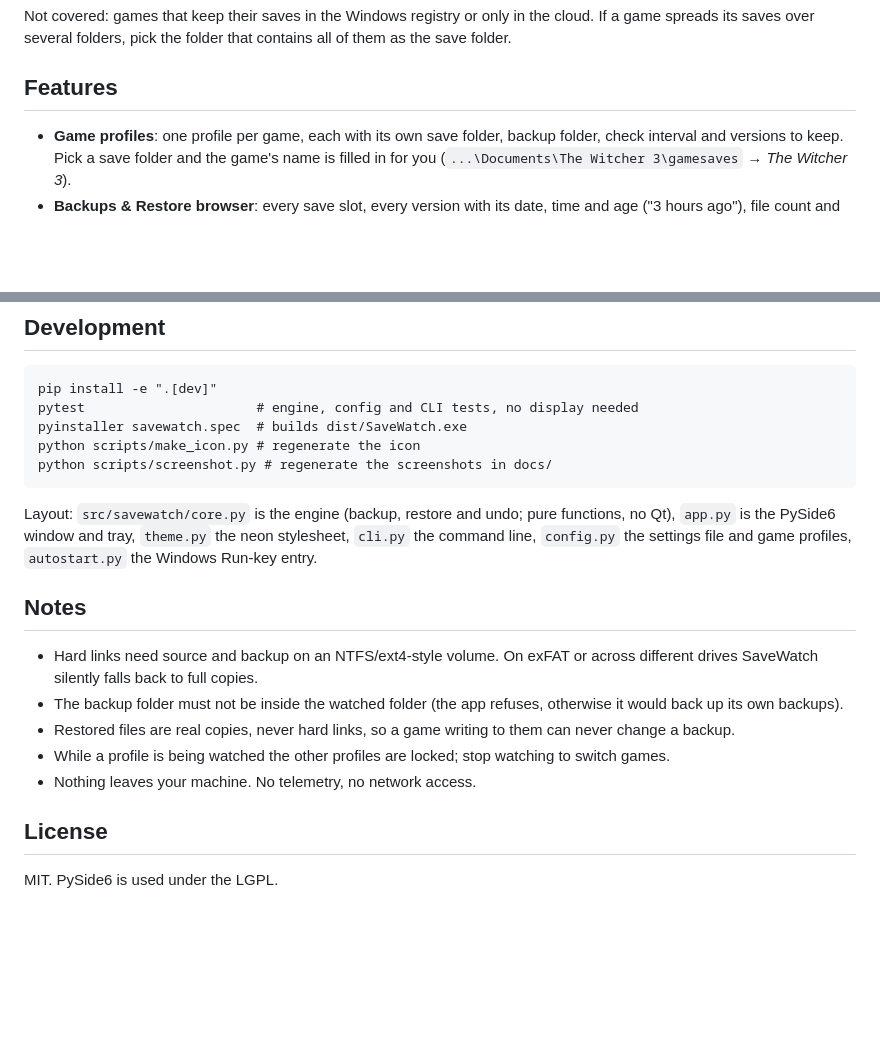
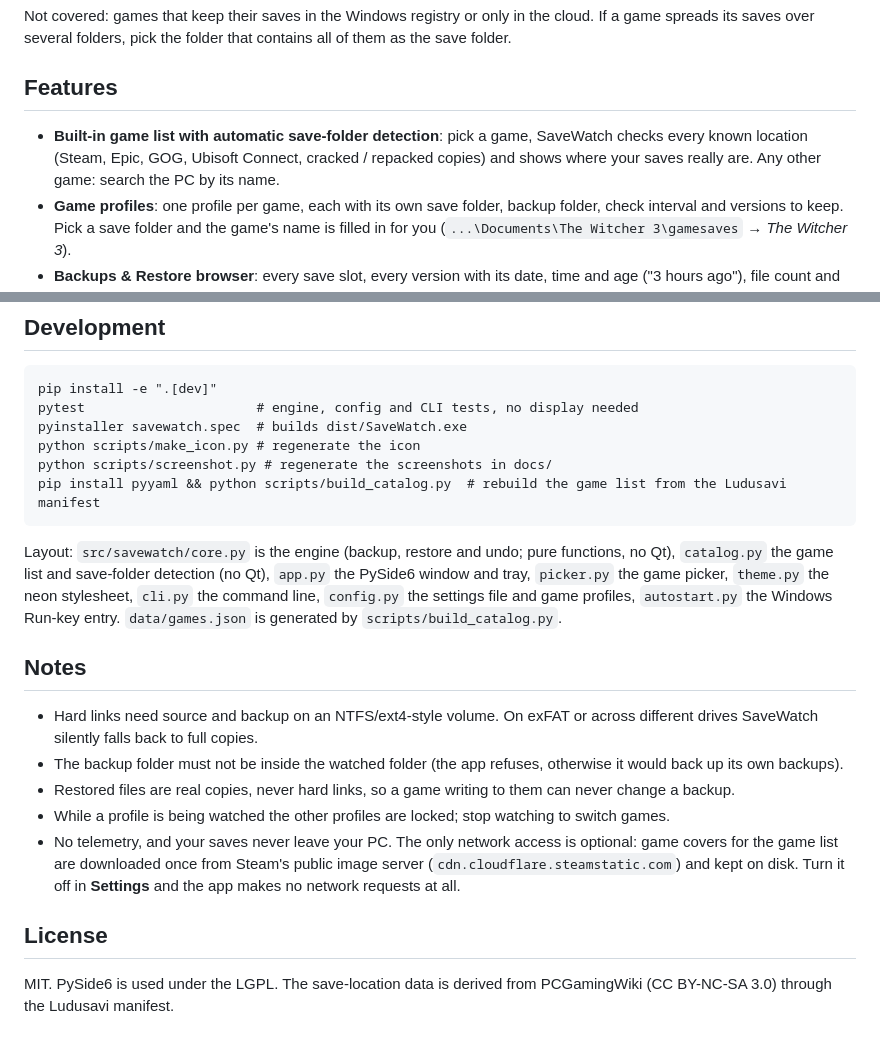
Before and after one commit to PhantomAnas/SaveGameWatcher, a Markdown page: README.md, 2 parts joined by grey strips. Drawn GitHub-style; blank space fills up the shorter version.

````diff
--- a/README.md
+++ b/README.md
@@ -56,6 +56,7 @@ Not covered: games that keep their saves in the Windows registry or only in the
 
 ## Features
 
+- **Built-in game list with automatic save-folder detection**: pick a game, SaveWatch checks every known location (Steam, Epic, GOG, Ubisoft Connect, cracked / repacked copies) and shows where your saves really are. Any other game: search the PC by its name.
 - **Game profiles**: one profile per game, each with its own save folder, backup folder, check interval and versions to keep. Pick a save folder and the game's name is filled in for you (`...\Documents\The Witcher 3\gamesaves` → *The Witcher 3*).
 - **Backups & Restore browser**: every save slot, every version with its date, time and age ("3 hours ago"), file count and size.
 - **Safe one-click restore**: the save you have now is copied to an undo point first, the old version is fully copied next to it, then the two are swapped. If the game has a file locked, nothing is changed.
@@ -132,9 +147,10 @@ pytest                      # engine, config and CLI tests, no display needed
 pyinstaller savewatch.spec  # builds dist/SaveWatch.exe
 python scripts/make_icon.py # regenerate the icon
 python scripts/screenshot.py # regenerate the screenshots in docs/
+pip install pyyaml && python scripts/build_catalog.py  # rebuild the game list from the Ludusavi manifest
 ```
 
-Layout: `src/savewatch/core.py` is the engine (backup, restore and undo; pure functions, no Qt), `app.py` is the PySide6 window and tray, `theme.py` the neon stylesheet, `cli.py` the command line, `config.py` the settings file and game profiles, `autostart.py` the Windows Run-key entry.
+Layout: `src/savewatch/core.py` is the engine (backup, restore and undo; pure functions, no Qt), `catalog.py` the game list and save-folder detection (no Qt), `app.py` the PySide6 window and tray, `picker.py` the game picker, `theme.py` the neon stylesheet, `cli.py` the command line, `config.py` the settings file and game profiles, `autostart.py` the Windows Run-key entry. `data/games.json` is generated by `scripts/build_catalog.py`.
 
 ## Notes
 
@@ -142,8 +158,8 @@ Layout: `src/savewatch/core.py` is the engine (backup, restore and undo; pure fu
 - The backup folder must not be inside the watched folder (the app refuses, otherwise it would back up its own backups).
 - Restored files are real copies, never hard links, so a game writing to them can never change a backup.
 - While a profile is being watched the other profiles are locked; stop watching to switch games.
-- Nothing leaves your machine. No telemetry, no network access.
+- No telemetry, and your saves never leave your PC. The only network access is optional: game covers for the game list are downloaded once from Steam's public image server (`cdn.cloudflare.steamstatic.com`) and kept on disk. Turn it off in **Settings** and the app makes no network requests at all.
 
 ## License
 
-MIT. PySide6 is used under the LGPL.
+MIT. PySide6 is used under the LGPL. The save-location data is derived from PCGamingWiki (CC BY-NC-SA 3.0) through the Ludusavi manifest.
````
Also changed, not shown: other parts of README.md (+16 -2 lines), docs/backups.png, docs/checkpoints.png, docs/picker.png (added), docs/screenshot.png, 10 other files.
